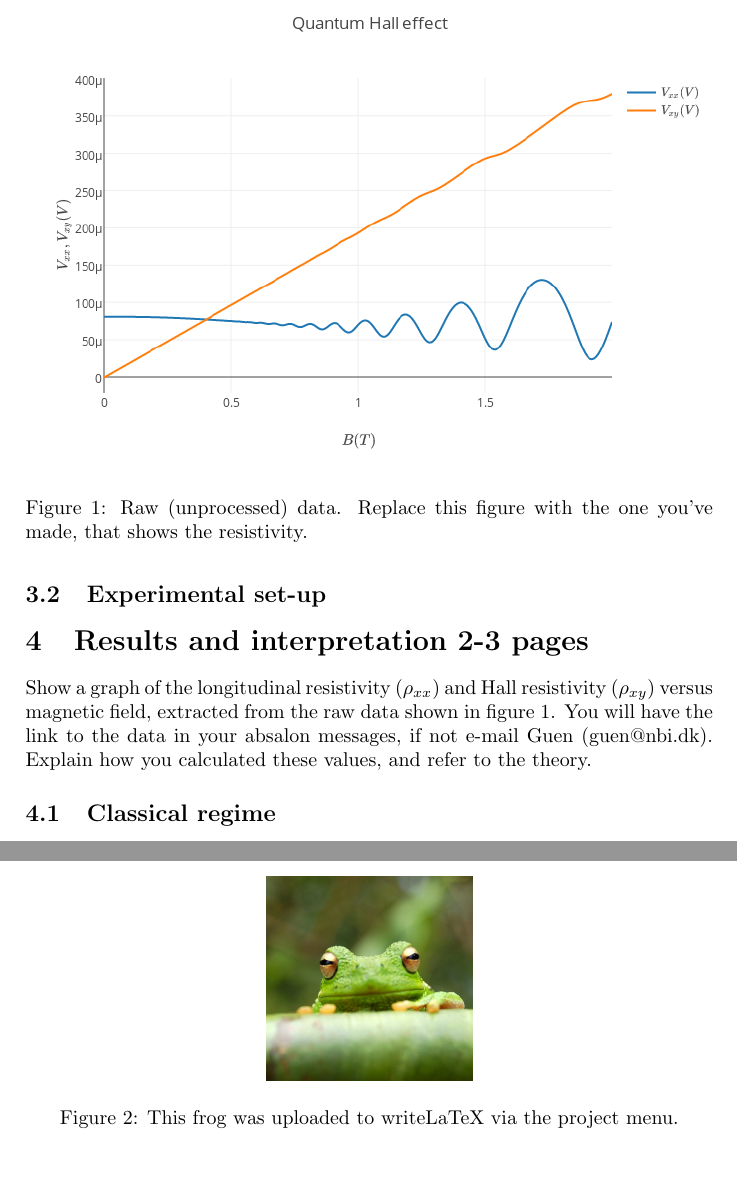
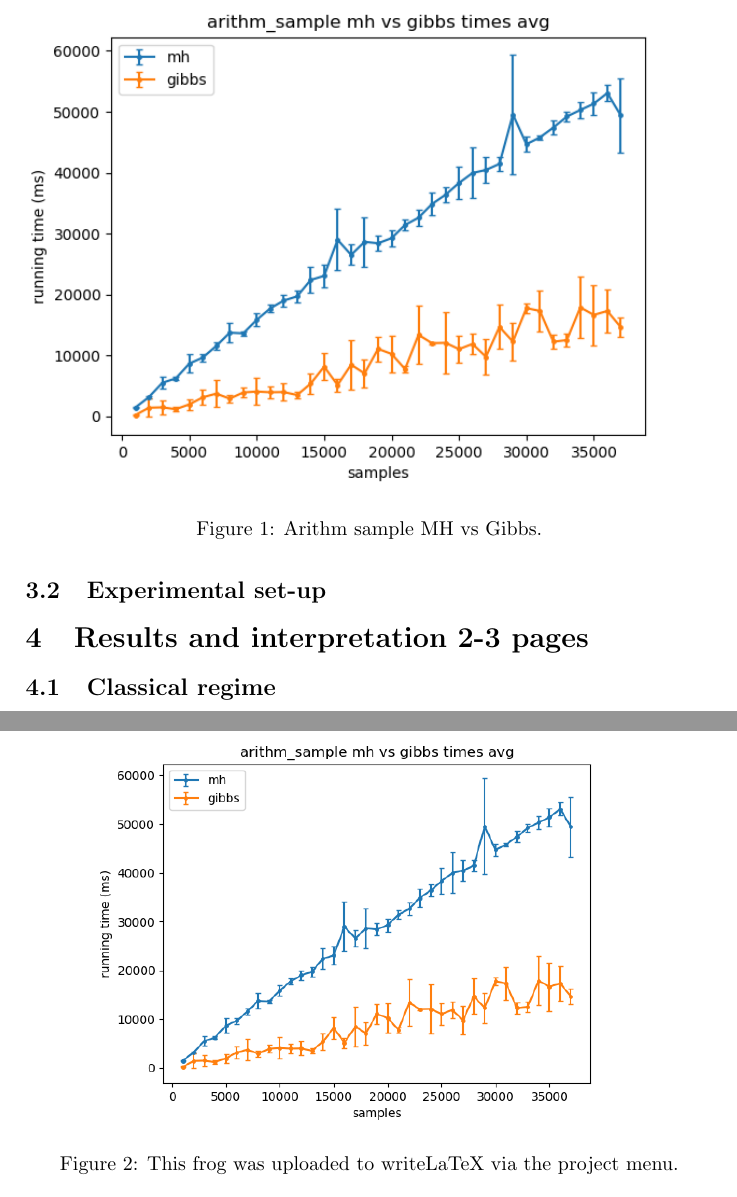
Before and after one commit to frnmst/mcmc-comparisons-results, a LaTeX paper (main.tex): two parts of pages 2 and 4 of 5, joined at a grey line, cut at the place of the change, the shorter picture padded with empty space. Compiled offline with pdfLaTeX.

Commit message:
Update on Overleaf.

```diff
--- a/main.tex
+++ b/main.tex
@@ -64,13 +64,15 @@ For this section and all following sections: If you refer to an equation, previo
 
 
 \section{Results and interpretation 2-3 pages}
-Show a graph of the longitudinal resistivity ($\rho_{xx}$) and Hall resistivity ($\rho_{xy}$) versus magnetic field, extracted from the raw data shown in figure \ref{fig:data}. You will have the link to the data in your absalon messages, if not e-mail Guen (guen@nbi.dk). Explain how you calculated these values, and refer to the theory.
+%Show a graph of the longitudinal resistivity ($\rho_{xx}$) and Hall resistivity %($\rho_{xy}$) versus magnetic field, extracted from the raw data shown in figure %\ref{fig:data}. You will have the link to the data in your absalon messages, if not e-mail %Guen (guen@nbi.dk). Explain how you calculated these values, and refer to the theory.
 
 \begin{figure}
 \centering
-\includegraphics[width=1\textwidth]{raw_data.png}
-\caption{\label{fig:data}Raw (unprocessed) data. Replace this figure with the one you've made, that shows the resistivity.}
+\includegraphics[width=1\textwidth]{plot_arithm_sample_mh_vs_gibbs_times.png}
+\caption{\label{fig:data}Arithm sample MH vs Gibbs.}
 \end{figure}
+
+
 
 \subsection{Classical regime}
 Calculate the sheet electron density $n_{s}$ and electron mobility $\mu$ from the data in the low-field regime, and refer to the theory in section \ref{sec:theory}. Explain how you retrieved the values from the data (did you use a linear fit?).
@@ -97,7 +99,7 @@ First you have to upload the image file (JPEG, PNG or PDF) from your computer to
 
 \begin{figure}
 \centering
-\includegraphics[width=0.3\textwidth]{frog.jpg}
+\includegraphics[width=0.8\textwidth]{plot_arithm_sample_mh_vs_gibbs_times.png}
 \caption{\label{fig:frog}This frog was uploaded to writeLaTeX via the project menu.}
 \end{figure}
 
```
